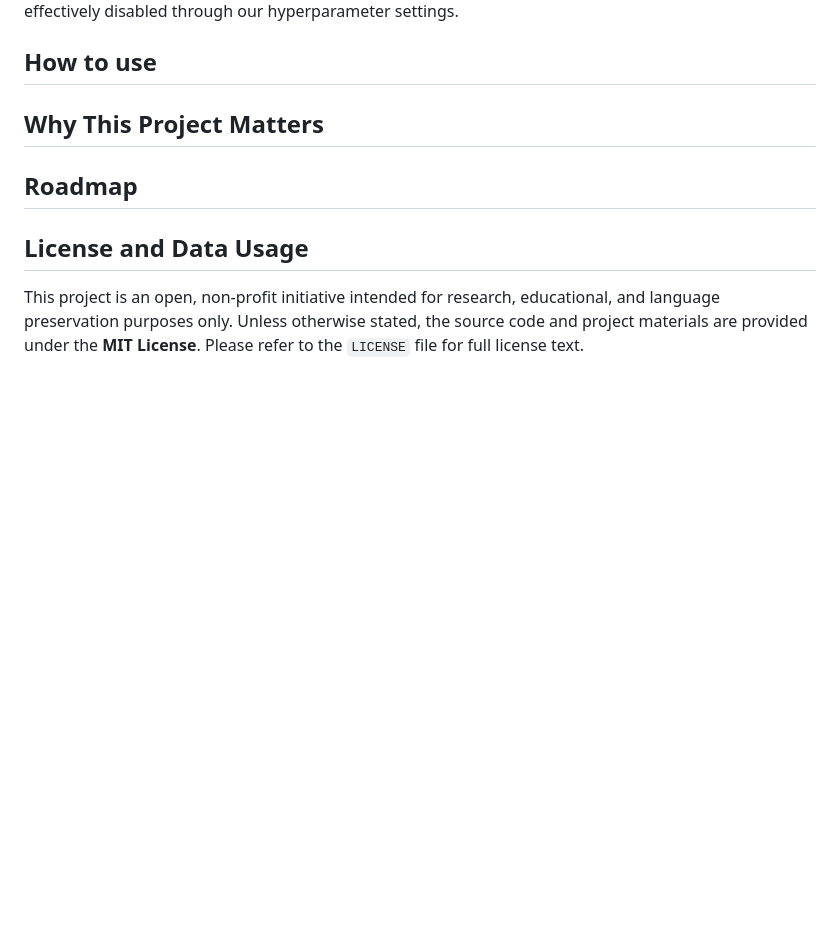
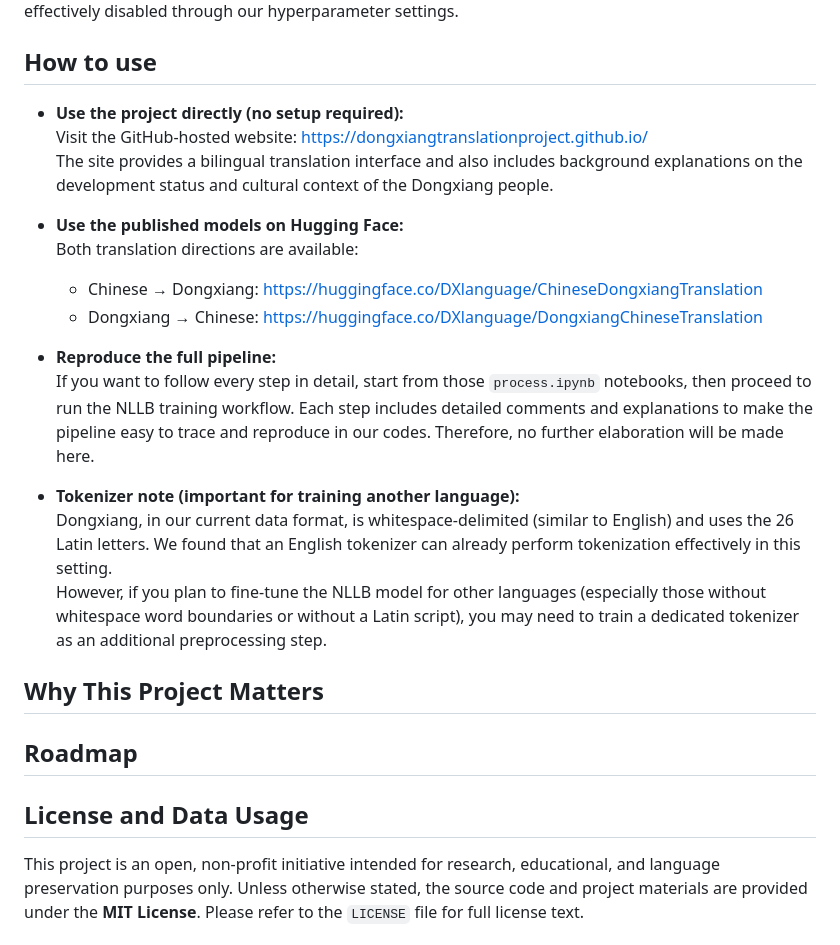
Before and after one commit to dongxiangtranslationproject/dongxiangtranslationproject.github.io, a Markdown page: README.md, the part around the change. Rendered like a GitHub page; blank space fills up the shorter version.

Commit message:
Update README with usage instructions and tokenizer note
Added usage instructions for the project, including links to the GitHub website, Hugging Face models, and details on reproducing the pipeline.

```diff
--- a/README.md
+++ b/README.md
@@ -68,9 +68,29 @@ All relevant training configurations, hyperparameters, and experiment settings a
 
 ## How to use
 
+- **Use the project directly (no setup required):**
+  Visit the GitHub-hosted website: https://dongxiangtranslationproject.github.io/
+  The site provides a bilingual translation interface and also includes background explanations on the development status and cultural context of the Dongxiang people.
+
+- **Use the published models on Hugging Face:**
+  Both translation directions are available:
+  - Chinese → Dongxiang: https://huggingface.co/DXlanguage/ChineseDongxiangTranslation
+  - Dongxiang → Chinese: https://huggingface.co/DXlanguage/DongxiangChineseTranslation
+
+- **Reproduce the full pipeline:**
+  If you want to follow every step in detail, start from those `process.ipynb` notebooks, then proceed to run the NLLB training workflow. Each step includes detailed comments and explanations to make the pipeline easy to trace and reproduce in our codes. Therefore, no further elaboration will be made here.
+
+- **Tokenizer note (important for training another language):**
+  Dongxiang, in our current data format, is whitespace-delimited (similar to English) and uses the 26 Latin letters. We found that an English tokenizer can already perform tokenization effectively in this setting.
+  However, if you plan to fine-tune the NLLB model for other languages (especially those without whitespace word boundaries or without a Latin script), you may need to train a dedicated tokenizer as an additional preprocessing step.
+
 ## Why This Project Matters
 
+
+
 ## Roadmap
+
+
 
 ## License and Data Usage
 
```
